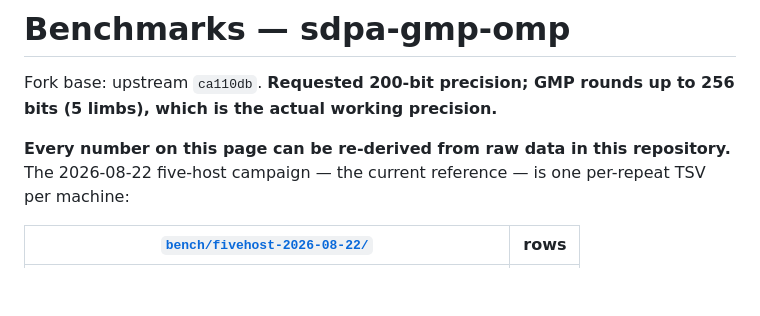
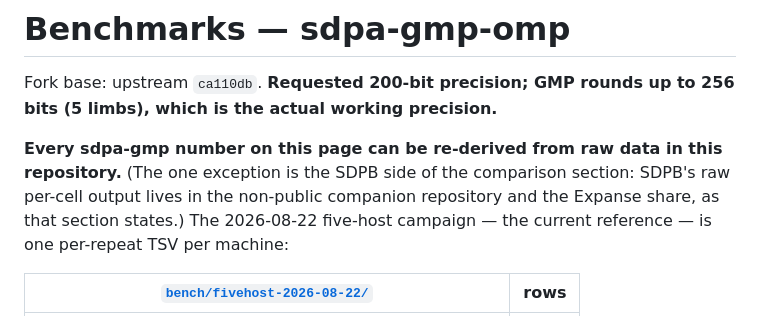
Before and after one commit to Canonical111/sdpa-gmp-omp, a Markdown page: BENCHMARKS.md, the part around the change. GitHub-like rendering; blank space fills up the shorter version.

Commit message:
Narrow the re-derivability claim to what this repository actually holds
The opening said every number on the page can be re-derived from raw data in
this repository, while the methodology correctly states the SDPB raw per-cell
output is in the non-public companion repository and the Expanse share. The
claim is now scoped to the sdpa-gmp numbers, with the SDPB exception named in
the same breath rather than three sections later.

Co-Authored-By: Claude Opus 5 <noreply@anthropic.com>

```diff
--- a/BENCHMARKS.md
+++ b/BENCHMARKS.md
@@ -28,7 +28,9 @@
 Fork base: upstream `ca110db`. **Requested 200-bit precision; GMP rounds up to 256 bits
 (5 limbs), which is the actual working precision.**
 
-**Every number on this page can be re-derived from raw data in this repository.** The
+**Every sdpa-gmp number on this page can be re-derived from raw data in this repository.**
+(The one exception is the SDPB side of the comparison section: SDPB's raw per-cell output lives
+in the non-public companion repository and the Expanse share, as that section states.) The
 2026-08-22 five-host campaign — the current reference — is one per-repeat TSV per machine:
 
 | [`bench/fivehost-2026-08-22/`](bench/fivehost-2026-08-22/) | rows |
```
